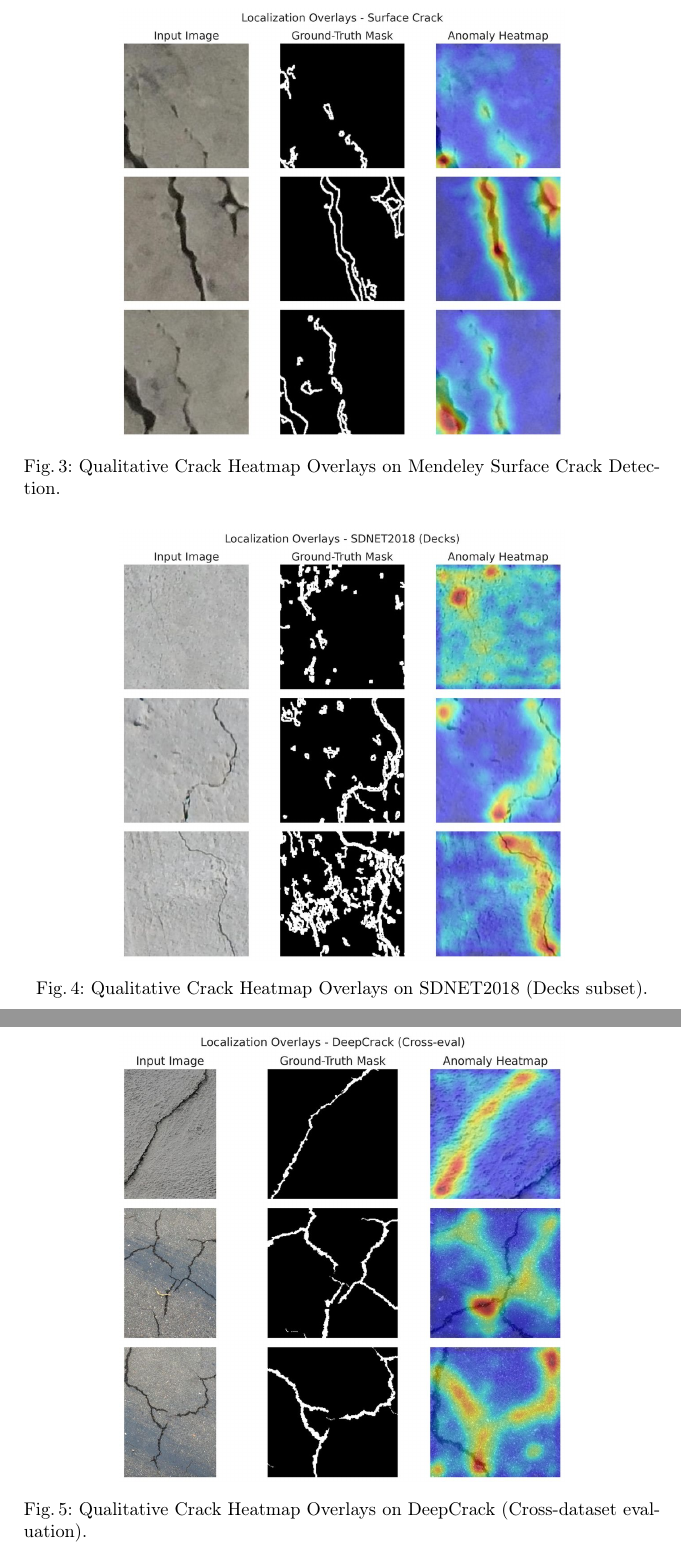
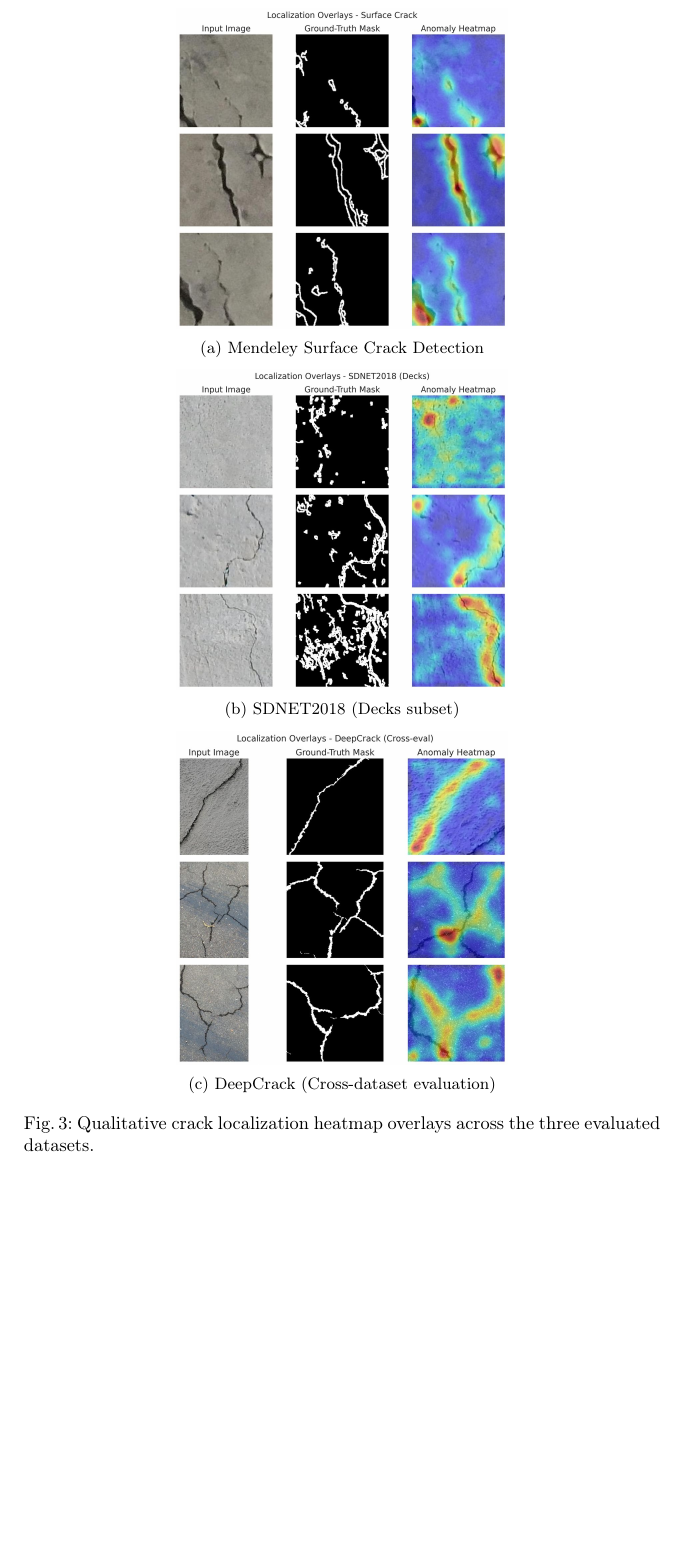
Before and after one commit to Welkie/patchcore-concrete-crack-inspection, a LaTeX paper (Paper/manuscript.tex): two parts of pages 10 and 11 of 14 before the commit and part of page 10 of 13 after it, the two joined at a grey line, cut at the place of the change, the shorter picture padded with empty space. Compiled offline with pdfLaTeX.

Commit message:
combine visual overlays into a single figure with three vertically stacked subfigures to fix layout gaps

```diff
--- a/Paper/manuscript.tex
+++ b/Paper/manuscript.tex
@@ -215,19 +215,27 @@ To visually inspect the localization quality, we examine the qualitative crack h
 
 \begin{figure}[htbp]
     \centering
-    \includegraphics[width=0.7\textwidth]{results/visual_localization_surface_crack.jpg}
-    \caption{Qualitative Crack Heatmap Overlays on Mendeley Surface Crack Detection.}
-    \label{fig:localization_surface_crack}
+    \begin{subfigure}[b]{0.52\textwidth}
+        \centering
+        \includegraphics[width=\textwidth]{results/visual_localization_surface_crack.jpg}
+        \caption{Mendeley Surface Crack Detection}
+        \label{fig:localization_surface_crack}
+    \end{subfigure}
+    \\ \vspace{0.5em}
+    \begin{subfigure}[b]{0.52\textwidth}
+        \centering
+        \includegraphics[width=\textwidth]{results/visual_localization_sdnet2018_decks.jpg}
+        \caption{SDNET2018 (Decks subset)}
+        \label{fig:localization_sdnet}
+    \end{subfigure}
+    \\ \vspace{0.5em}
+    \begin{subfigure}[b]{0.52\textwidth}
+        \centering
+        \includegraphics[width=\textwidth]{results/visual_localization_deepcrack_cross-eval.jpg}
+        \caption{DeepCrack (Cross-dataset evaluation)}
+        \label{fig:localization_deepcrack}
+    \end{subfigure}
+    \caption{Qualitative crack localization heatmap overlays across the three evaluated datasets.}
+    \label{fig:qualitative_localization}
 \end{figure}
 
-\begin{figure}[htbp]
-    \centering
-    \includegraphics[width=0.7\textwidth]{results/visual_localization_sdnet2018_decks.jpg}
-    \caption{Qualitative Crack Heatmap Overlays on SDNET2018 (Decks subset).}
-    \label{fig:localization_sdnet}
-\end{figure}
-
-\begin{figure}[htbp]
-    \centering
-    \includegraphics[width=0.7\textwidth]{results/visual_localization_deepcrack_cross-eval.jpg}
-    \caption{Qualitative Crack Heatmap Overlays on DeepCrack (Cross-dataset evaluation).}
```
Also changed, not shown: Paper/manuscript.tex (7 more changed lines).
